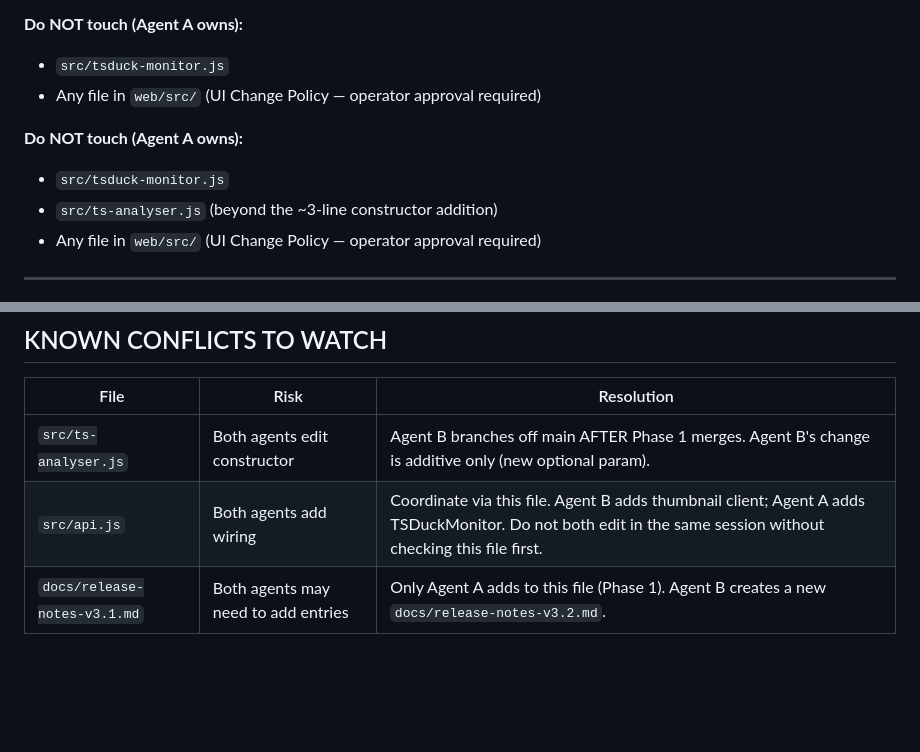
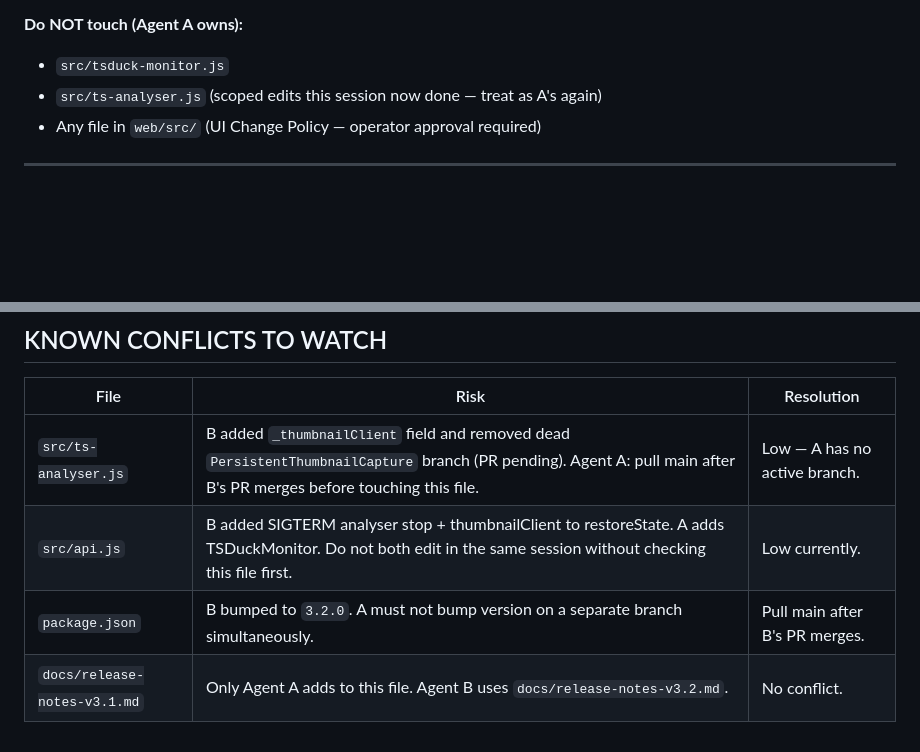
Before and after one commit to comzis/labotech, a Markdown page: docs/agent-status.md, 2 parts joined by grey strips. GitHub-like rendering; blank space fills up the shorter version.

Commit message:
docs(agent-status): update conflict watch table — note B's ts-analyser.js changes pending merge

```diff
--- a/docs/agent-status.md
+++ b/docs/agent-status.md
@@ -109,11 +109,7 @@ These are hard stops. Neither agent proceeds past a gate until the operator mark
 
 **Do NOT touch (Agent A owns):**
 - `src/tsduck-monitor.js`
-- Any file in `web/src/` (UI Change Policy — operator approval required)
-
-**Do NOT touch (Agent A owns):**
-- `src/tsduck-monitor.js`
-- `src/ts-analyser.js` (beyond the ~3-line constructor addition)
+- `src/ts-analyser.js` (scoped edits this session now done — treat as A's again)
 - Any file in `web/src/` (UI Change Policy — operator approval required)
 
 ---
@@ -211,6 +207,7 @@ tsduckMonitor.on('exit',    ({ code, signal }) => {})
 
 | File | Risk | Resolution |
 |---|---|---|
-| `src/ts-analyser.js` | Both agents edit constructor | Agent B branches off main AFTER Phase 1 merges. Agent B's change is additive only (new optional param). |
-| `src/api.js` | Both agents add wiring | Coordinate via this file. Agent B adds thumbnail client; Agent A adds TSDuckMonitor. Do not both edit in the same session without checking this file first. |
-| `docs/release-notes-v3.1.md` | Both agents may need to add entries | Only Agent A adds to this file (Phase 1). Agent B creates a new `docs/release-notes-v3.2.md`. |
+| `src/ts-analyser.js` | B added `_thumbnailClient` field and removed dead `PersistentThumbnailCapture` branch (PR pending). Agent A: pull main after B's PR merges before touching this file. | Low — A has no active branch. |
+| `src/api.js` | B added SIGTERM analyser stop + thumbnailClient to restoreState. A adds TSDuckMonitor. Do not both edit in the same session without checking this file first. | Low currently. |
+| `package.json` | B bumped to `3.2.0`. A must not bump version on a separate branch simultaneously. | Pull main after B's PR merges. |
+| `docs/release-notes-v3.1.md` | Only Agent A adds to this file. Agent B uses `docs/release-notes-v3.2.md`. | No conflict. |
```
